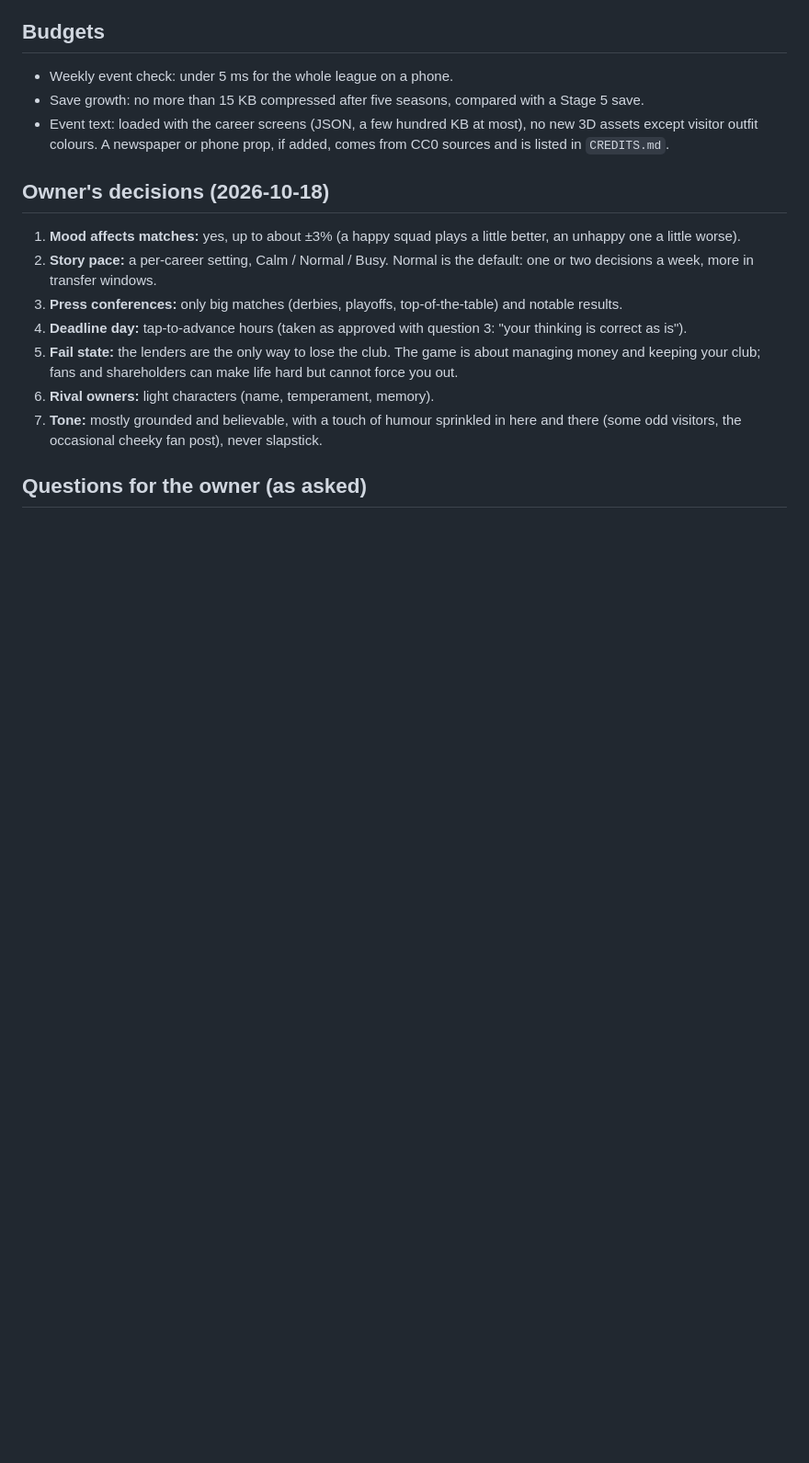
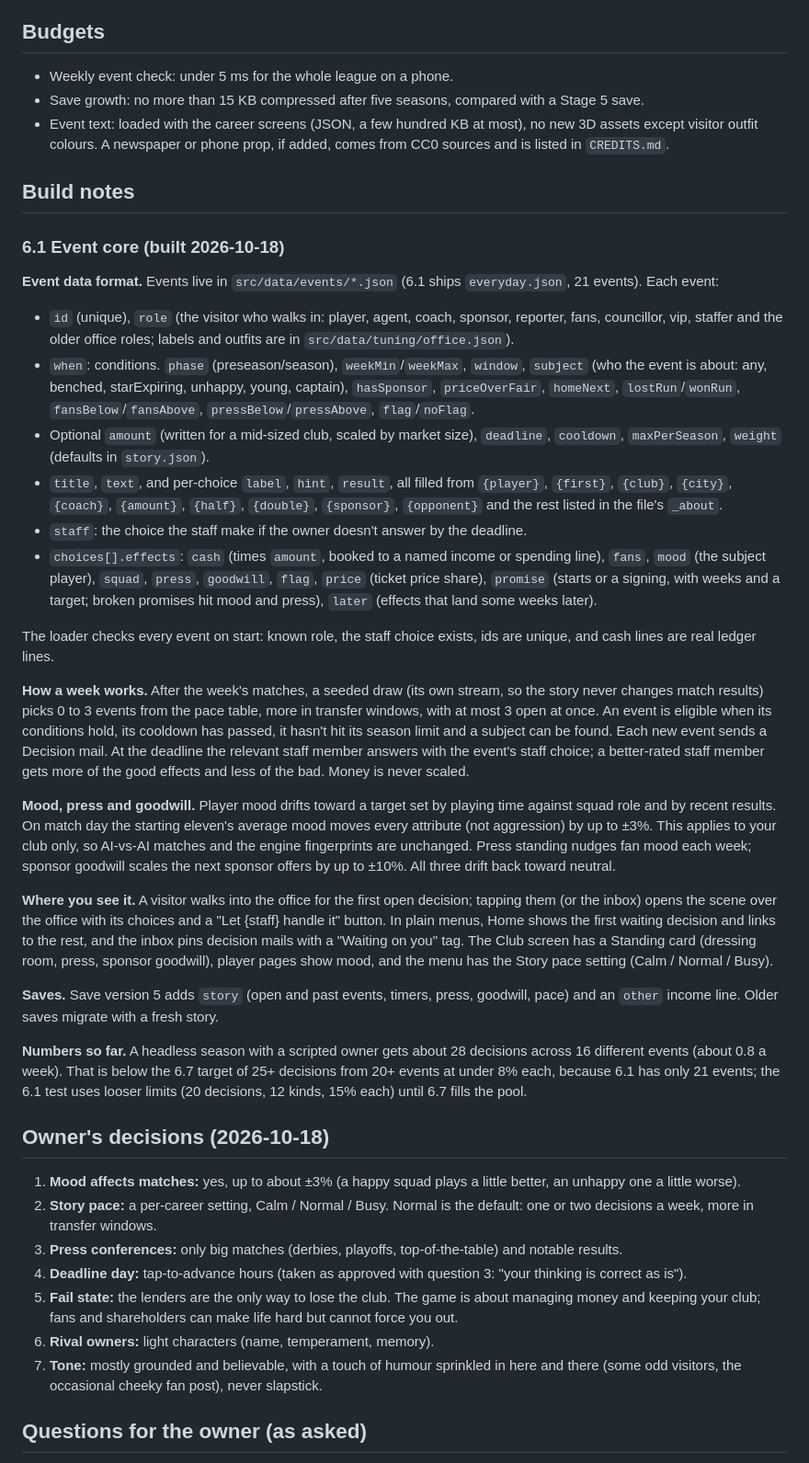
Before and after one commit to Jxstrr0/SeasonTicket, a Markdown page: docs/STAGE_6_EVENTS.md, the part around the change. Shown at 92% size. GitHub-like rendering; blank space fills up the shorter version.

Commit message:
Stage 6.1c: event format and build notes, decisions log
Co-Authored-By: Claude Opus 5.5 <noreply@anthropic.com>
Claude-Session: https://claude.ai/code/session_01Suf6FZStTUN7TZmnKKHt6b

```diff
--- a/docs/STAGE_6_EVENTS.md
+++ b/docs/STAGE_6_EVENTS.md
@@ -104,6 +104,31 @@ Each step ships a playable build to Pages, like Stage 5.
 - Save growth: no more than 15 KB compressed after five seasons, compared with a Stage 5 save.
 - Event text: loaded with the career screens (JSON, a few hundred KB at most), no new 3D assets except visitor outfit colours. A newspaper or phone prop, if added, comes from CC0 sources and is listed in `CREDITS.md`.
 
+## Build notes
+
+### 6.1 Event core (built 2026-10-18)
+
+**Event data format.** Events live in `src/data/events/*.json` (6.1 ships `everyday.json`, 21 events). Each event:
+
+- `id` (unique), `role` (the visitor who walks in: player, agent, coach, sponsor, reporter, fans, councillor, vip, staffer and the older office roles; labels and outfits are in `src/data/tuning/office.json`).
+- `when`: conditions. `phase` (preseason/season), `weekMin`/`weekMax`, `window`, `subject` (who the event is about: any, benched, starExpiring, unhappy, young, captain), `hasSponsor`, `priceOverFair`, `homeNext`, `lostRun`/`wonRun`, `fansBelow`/`fansAbove`, `pressBelow`/`pressAbove`, `flag`/`noFlag`.
+- Optional `amount` (written for a mid-sized club, scaled by market size), `deadline`, `cooldown`, `maxPerSeason`, `weight` (defaults in `story.json`).
+- `title`, `text`, and per-choice `label`, `hint`, `result`, all filled from `{player}`, `{first}`, `{club}`, `{city}`, `{coach}`, `{amount}`, `{half}`, `{double}`, `{sponsor}`, `{opponent}` and the rest listed in the file's `_about`.
+- `staff`: the choice the staff make if the owner doesn't answer by the deadline.
+- `choices[].effects`: `cash` (times `amount`, booked to a named income or spending line), `fans`, `mood` (the subject player), `squad`, `press`, `goodwill`, `flag`, `price` (ticket price share), `promise` (starts or a signing, with weeks and a target; broken promises hit mood and press), `later` (effects that land some weeks later).
+
+The loader checks every event on start: known role, the staff choice exists, ids are unique, and cash lines are real ledger lines.
+
+**How a week works.** After the week's matches, a seeded draw (its own stream, so the story never changes match results) picks 0 to 3 events from the pace table, more in transfer windows, with at most 3 open at once. An event is eligible when its conditions hold, its cooldown has passed, it hasn't hit its season limit and a subject can be found. Each new event sends a Decision mail. At the deadline the relevant staff member answers with the event's staff choice; a better-rated staff member gets more of the good effects and less of the bad. Money is never scaled.
+
+**Mood, press and goodwill.** Player mood drifts toward a target set by playing time against squad role and by recent results. On match day the starting eleven's average mood moves every attribute (not aggression) by up to ±3%. This applies to your club only, so AI-vs-AI matches and the engine fingerprints are unchanged. Press standing nudges fan mood each week; sponsor goodwill scales the next sponsor offers by up to ±10%. All three drift back toward neutral.
+
+**Where you see it.** A visitor walks into the office for the first open decision; tapping them (or the inbox) opens the scene over the office with its choices and a "Let {staff} handle it" button. In plain menus, Home shows the first waiting decision and links to the rest, and the inbox pins decision mails with a "Waiting on you" tag. The Club screen has a Standing card (dressing room, press, sponsor goodwill), player pages show mood, and the menu has the Story pace setting (Calm / Normal / Busy).
+
+**Saves.** Save version 5 adds `story` (open and past events, timers, press, goodwill, pace) and an `other` income line. Older saves migrate with a fresh story.
+
+**Numbers so far.** A headless season with a scripted owner gets about 28 decisions across 16 different events (about 0.8 a week). That is below the 6.7 target of 25+ decisions from 20+ events at under 8% each, because 6.1 has only 21 events; the 6.1 test uses looser limits (20 decisions, 12 kinds, 15% each) until 6.7 fills the pool.
+
 ## Owner's decisions (2026-10-18)
 
 1. **Mood affects matches:** yes, up to about ±3% (a happy squad plays a little better, an unhappy one a little worse).
```
Also changed, not shown: docs/DESIGN.md (+1 -0 lines).
